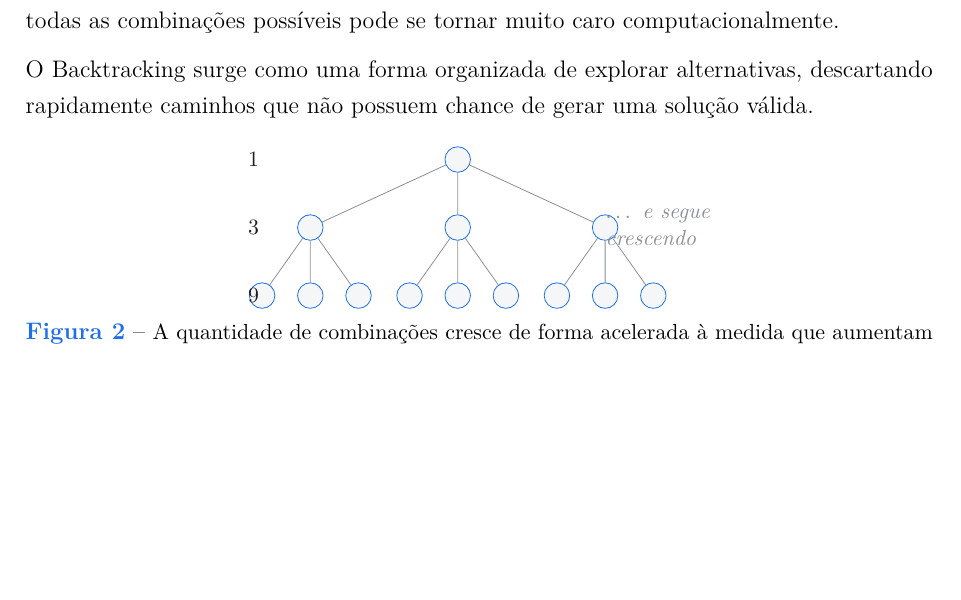
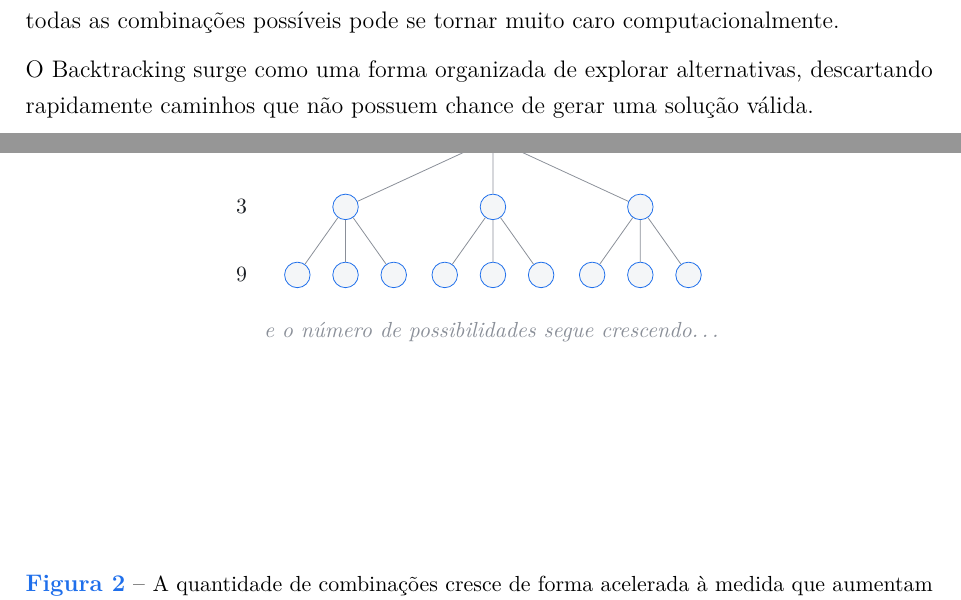
Before and after one commit to igoorsimoess/graph-backtracking, a LaTeX document (latex/main.tex, which reads latex/figuras/tikz/explosao.tex): part of page 4 of 13 before the commit and two parts of pages 4 and 5 of 14 after it, the two joined at a grey line, cut so that both start at the same text, the shorter picture padded with empty space. Compiled offline with pdfLaTeX.

Commit message:
Corrige formatação da Figura 2 (anotação não sobrepõe mais a árvore)

```diff
--- a/latex/figuras/tikz/explosao.tex
+++ b/latex/figuras/tikz/explosao.tex
@@ -11,10 +11,12 @@
     child {node {} child {node {}} child {node {}} child {node {}}}
     child {node {} child {node {}} child {node {}} child {node {}}};
 
-  % Contagem por nível (rótulos à esquerda)
-  \node[rectangle, draw=none, fill=none, font=\small, text=btTexto] at (-3.6, 0)    {$1$};
-  \node[rectangle, draw=none, fill=none, font=\small, text=btTexto] at (-3.6, -1.2) {$3$};
-  \node[rectangle, draw=none, fill=none, font=\small, text=btTexto] at (-3.6, -2.4) {$9$};
-  \node[rectangle, draw=none, fill=none, font=\small\itshape, text=btNeutro, align=left, anchor=west]
-    at (2.6, -1.2) {$\dots$ e segue\\ crescendo};
+  % Contagem de nós por nível (rótulos à esquerda, alinhados a cada nível)
+  \node[draw=none, fill=none, anchor=east, font=\small, text=btTexto] at (-4.2, 0)    {$1$};
+  \node[draw=none, fill=none, anchor=east, font=\small, text=btTexto] at (-4.2, -1.2) {$3$};
+  \node[draw=none, fill=none, anchor=east, font=\small, text=btTexto] at (-4.2, -2.4) {$9$};
+
+  % Anotação centralizada abaixo da árvore (sem sobreposição)
+  \node[draw=none, fill=none, font=\small\itshape, text=btNeutro]
+    at (0, -3.4) {e o número de possibilidades segue crescendo\dots};
 \end{tikzpicture}
```
